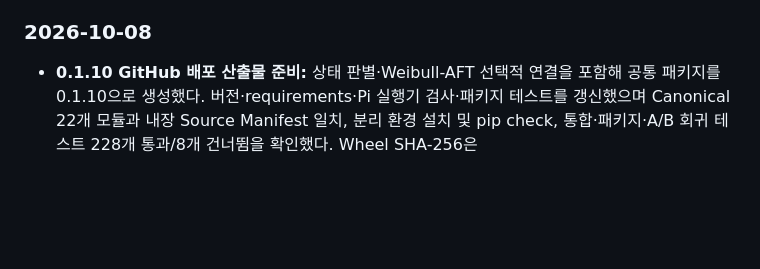
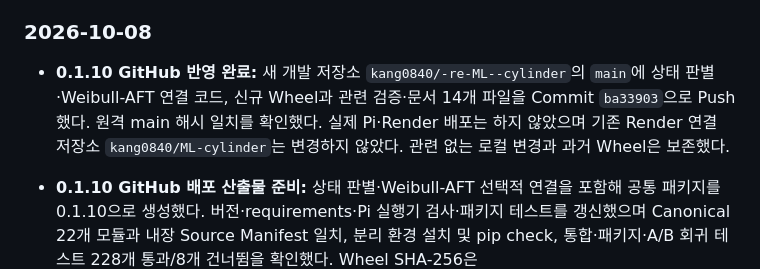
Before and after one commit to kang0840/-re-ML--cylinder, a Markdown page: README.md, the part around the change. GitHub-like rendering; blank space fills up the shorter version.

Commit message:
docs: record common 0.1.10 GitHub publication

```diff
--- a/README.md
+++ b/README.md
@@ -1915,6 +1915,8 @@ OK / NG
 
 ### 2026-10-08
 
+- **0.1.10 GitHub 반영 완료:** 새 개발 저장소 `kang0840/-re-ML--cylinder`의 `main`에 상태 판별·Weibull-AFT 연결 코드, 신규 Wheel과 관련 검증·문서 14개 파일을 Commit `ba33903`으로 Push했다. 원격 main 해시 일치를 확인했다. 실제 Pi·Render 배포는 하지 않았으며 기존 Render 연결 저장소 `kang0840/ML-cylinder`는 변경하지 않았다. 관련 없는 로컬 변경과 과거 Wheel은 보존했다.
+
 - **0.1.10 GitHub 배포 산출물 준비:** 상태 판별·Weibull-AFT 선택적 연결을 포함해 공통 패키지를 0.1.10으로 생성했다. 버전·requirements·Pi 실행기 검사·패키지 테스트를 갱신했으며 Canonical 22개 모듈과 내장 Source Manifest 일치, 분리 환경 설치 및 pip check, 통합·패키지·A/B 회귀 테스트 228개 통과/8개 건너뜀을 확인했다. Wheel SHA-256은 `3401c1ba2aa96e12b4e9d662c315e2d4424ffa9a3758a39eb6758017a3c7b9f5`다. 0.1.9 및 이전 Wheel은 보존했다. 사용자의 후속 지시로 배포 대상은 새 GitHub 저장소 `kang0840/-re-ML--cylinder`로 한정하며 Pi·Render 설치, DB/API/Web 출력 변경과 자동 학습은 하지 않는다. 실제 판별 정책·학습 모델·수명 데이터 주입과 장비 검증은 남아 있다.
 
 - **상태 판별·수명 모델 연결 준비:** Canonical `realtime_inference.py`에 `RuntimeAnalysisBridge`를 추가하고 Pi Adapter의 Condition 호출부에 연결했다. 외부 `SENSOR_ANALYSIS_FACTORY=설치된모듈:함수`가 검증된 판별 기준, Cycle/STFT 검출기, 학습된 WeibullPipeline과 수명 입력 builder를 제공한다. 완료 동작 구간의 특징에서 상태 판별 후 수명 모델의 predict만 호출하며 자동 학습·가짜 기준값·수명 출력은 만들지 않는다. 모델/데이터 누락은 DATA_REQUIRED/TRAINING_NOT_AVAILABLE로 유지하고 수명 오류는 상태 판별을 중단하지 않는다. 수명 결과는 Runtime 메모리와 상태 로그에만 남기며 평균 수명이 아닌 기존 중앙값 수명 계약을 유지한다. 관련 통합 테스트 148개 통과, 실제 장비/데이터 필요 8개 건너뜀. DB/API/Web 변경, Wheel 재생성, Git Push와 Pi/Render 배포는 하지 않았다. 실제 동작 구간·정상 기준·모델·수명 데이터의 준비 및 주입은 남아 있다.
```
